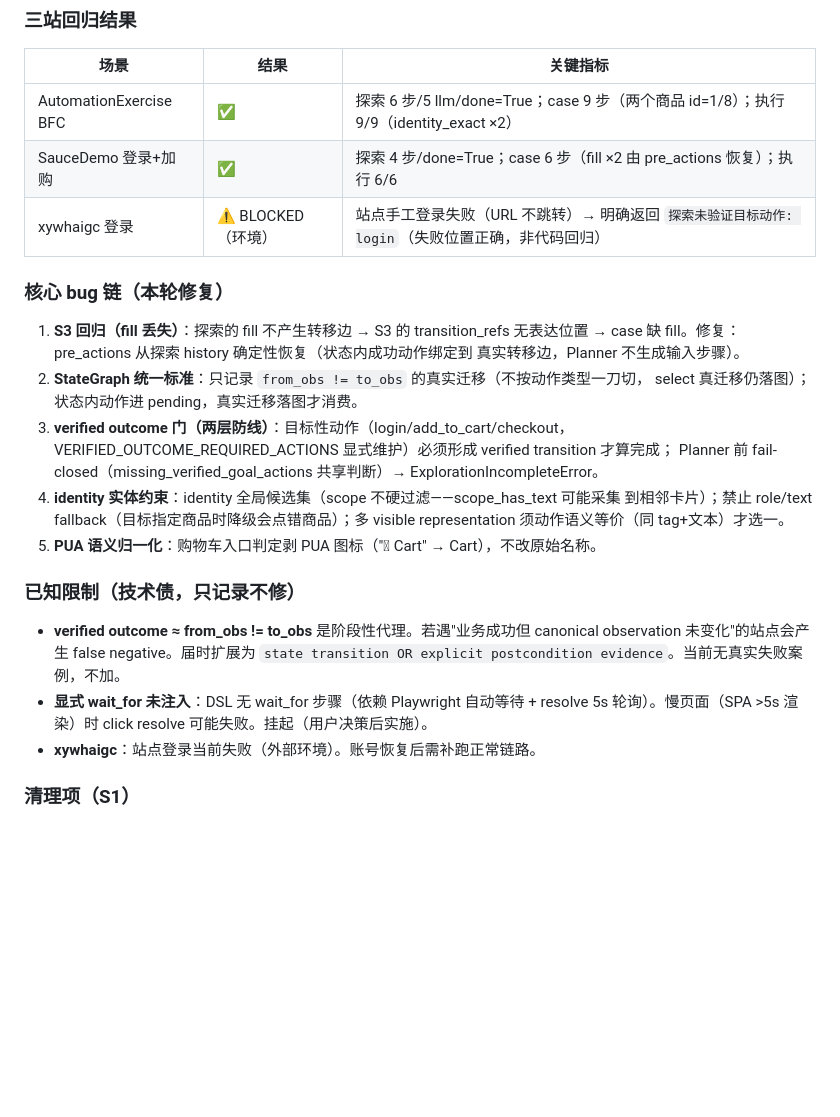
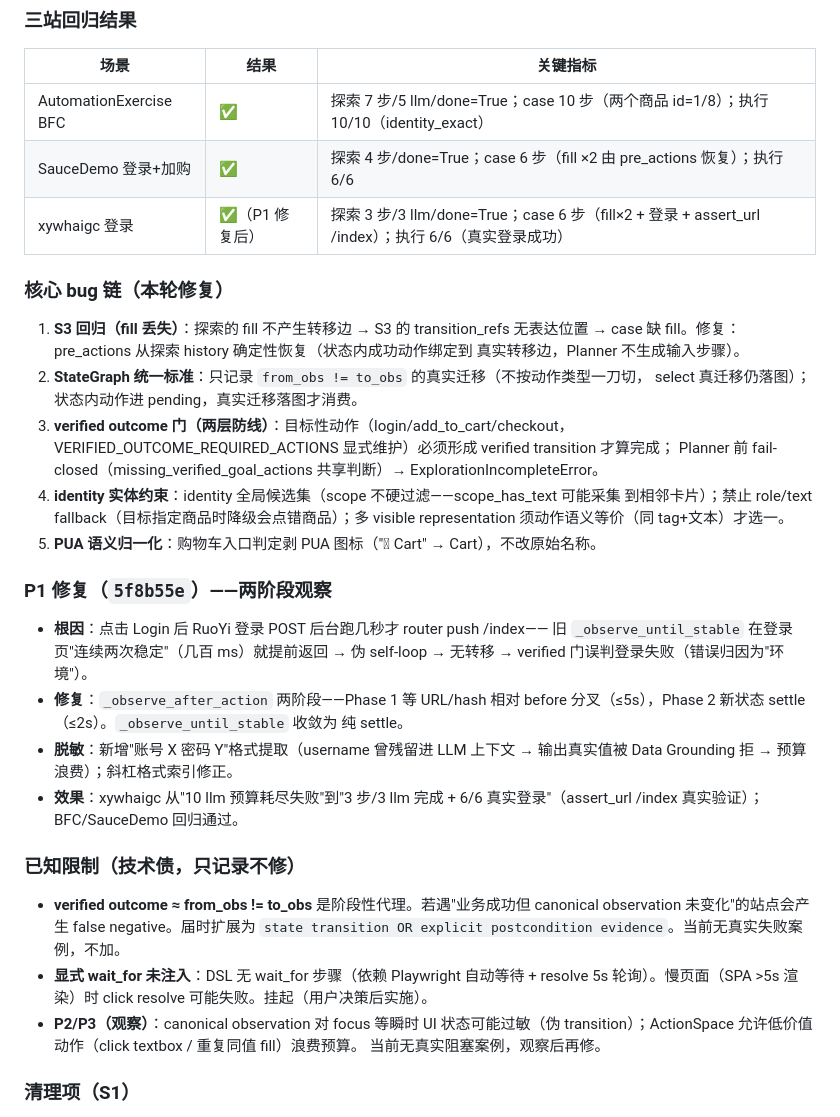
Before and after one commit to tagaki39/AI-testing-web, a Markdown page: docs/execution-log.md, the part around the change. GitHub-like rendering; blank space fills up the shorter version.

Commit message:
docs: execution-log 更新——xywhaigc P1 修复后 6/6 通过，BLOCKED 移除

```diff
--- a/docs/execution-log.md
+++ b/docs/execution-log.md
@@ -15,9 +15,9 @@
 
 | 场景 | 结果 | 关键指标 |
 |---|---|---|
-| AutomationExercise BFC | ✅ | 探索 6 步/5 llm/done=True；case 9 步（两个商品 id=1/8）；执行 9/9（identity_exact ×2） |
+| AutomationExercise BFC | ✅ | 探索 7 步/5 llm/done=True；case 10 步（两个商品 id=1/8）；执行 10/10（identity_exact） |
 | SauceDemo 登录+加购 | ✅ | 探索 4 步/done=True；case 6 步（fill ×2 由 pre_actions 恢复）；执行 6/6 |
-| xywhaigc 登录 | ⚠️ BLOCKED（环境） | 站点手工登录失败（URL 不跳转）→ 明确返回 `探索未验证目标动作: login`（失败位置正确，非代码回归） |
+| xywhaigc 登录 | ✅（P1 修复后） | 探索 3 步/3 llm/done=True；case 6 步（fill×2 + 登录 + assert_url /index）；执行 6/6（真实登录成功） |
 
 ### 核心 bug 链（本轮修复）
 
@@ -34,6 +34,19 @@
    representation 须动作语义等价（同 tag+文本）才选一。
 5. **PUA 语义归一化**：购物车入口判定剥 PUA 图标（" Cart" → Cart），不改原始名称。
 
+### P1 修复（`5f8b55e`）——两阶段观察
+
+- **根因**：点击 Login 后 RuoYi 登录 POST 后台跑几秒才 router push /index——
+  旧 `_observe_until_stable` 在登录页"连续两次稳定"（几百 ms）就提前返回
+  → 伪 self-loop → 无转移 → verified 门误判登录失败（错误归因为"环境"）。
+- **修复**：`_observe_after_action` 两阶段——Phase 1 等 URL/hash 相对 before
+  分叉（≤5s），Phase 2 新状态 settle（≤2s）。`_observe_until_stable` 收敛为
+  纯 settle。
+- **脱敏**：新增"账号 X 密码 Y"格式提取（username 曾残留进 LLM 上下文 →
+  输出真实值被 Data Grounding 拒 → 预算浪费）；斜杠格式索引修正。
+- **效果**：xywhaigc 从"10 llm 预算耗尽失败"到"3 步/3 llm 完成 + 6/6
+  真实登录"（assert_url /index 真实验证）；BFC/SauceDemo 回归通过。
+
 ### 已知限制（技术债，只记录不修）
 
 - **verified outcome ≈ from_obs != to_obs** 是阶段性代理。若遇"业务成功但 canonical
@@ -41,7 +54,9 @@
   `state transition OR explicit postcondition evidence`。当前无真实失败案例，不加。
 - **显式 wait_for 未注入**：DSL 无 wait_for 步骤（依赖 Playwright 自动等待 + resolve 5s
   轮询）。慢页面（SPA >5s 渲染）时 click resolve 可能失败。挂起（用户决策后实施）。
-- **xywhaigc**：站点登录当前失败（外部环境）。账号恢复后需补跑正常链路。
+- **P2/P3（观察）**：canonical observation 对 focus 等瞬时 UI 状态可能过敏（伪
+  transition）；ActionSpace 允许低价值动作（click textbox / 重复同值 fill）浪费预算。
+  当前无真实阻塞案例，观察后再修。
 
 ### 清理项（S1）
 
```
